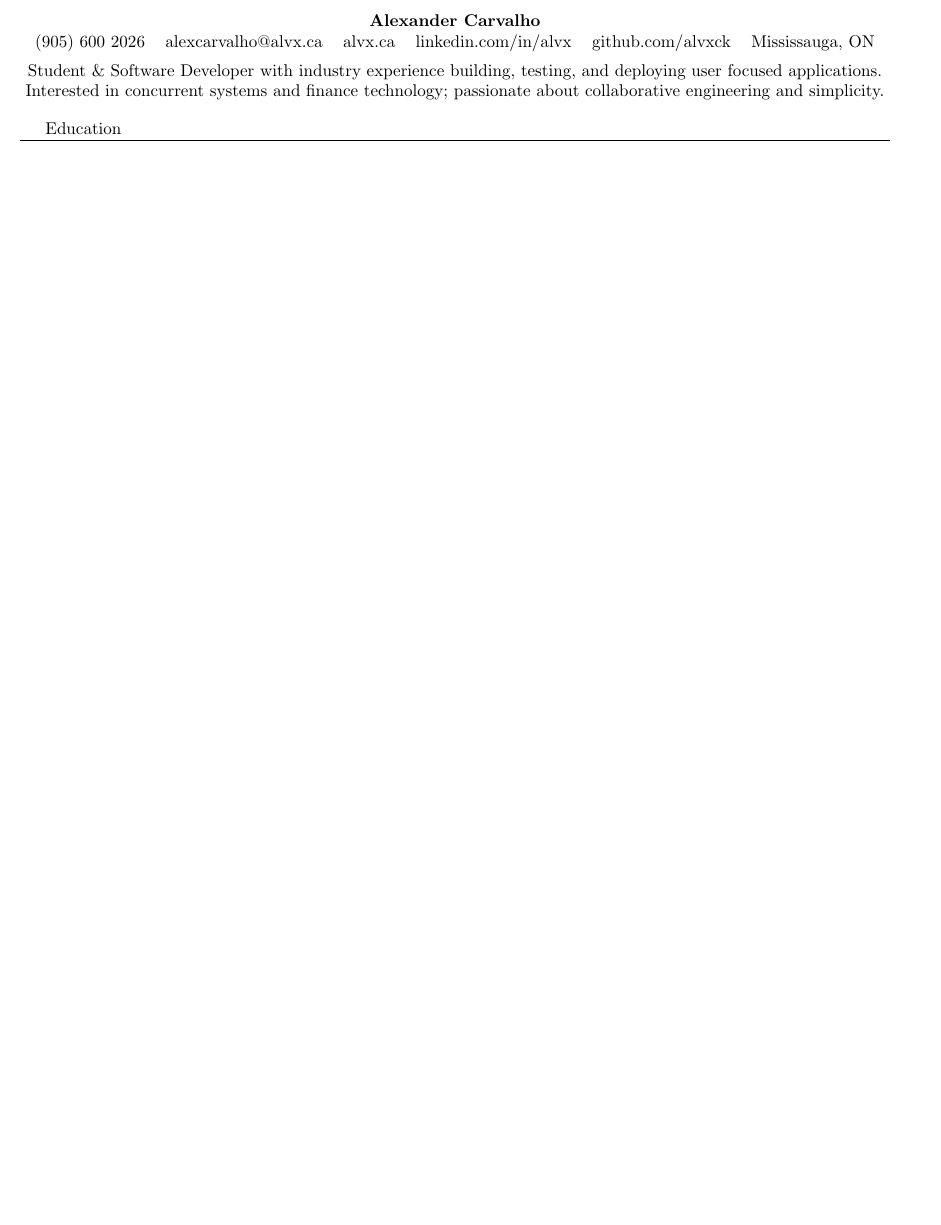
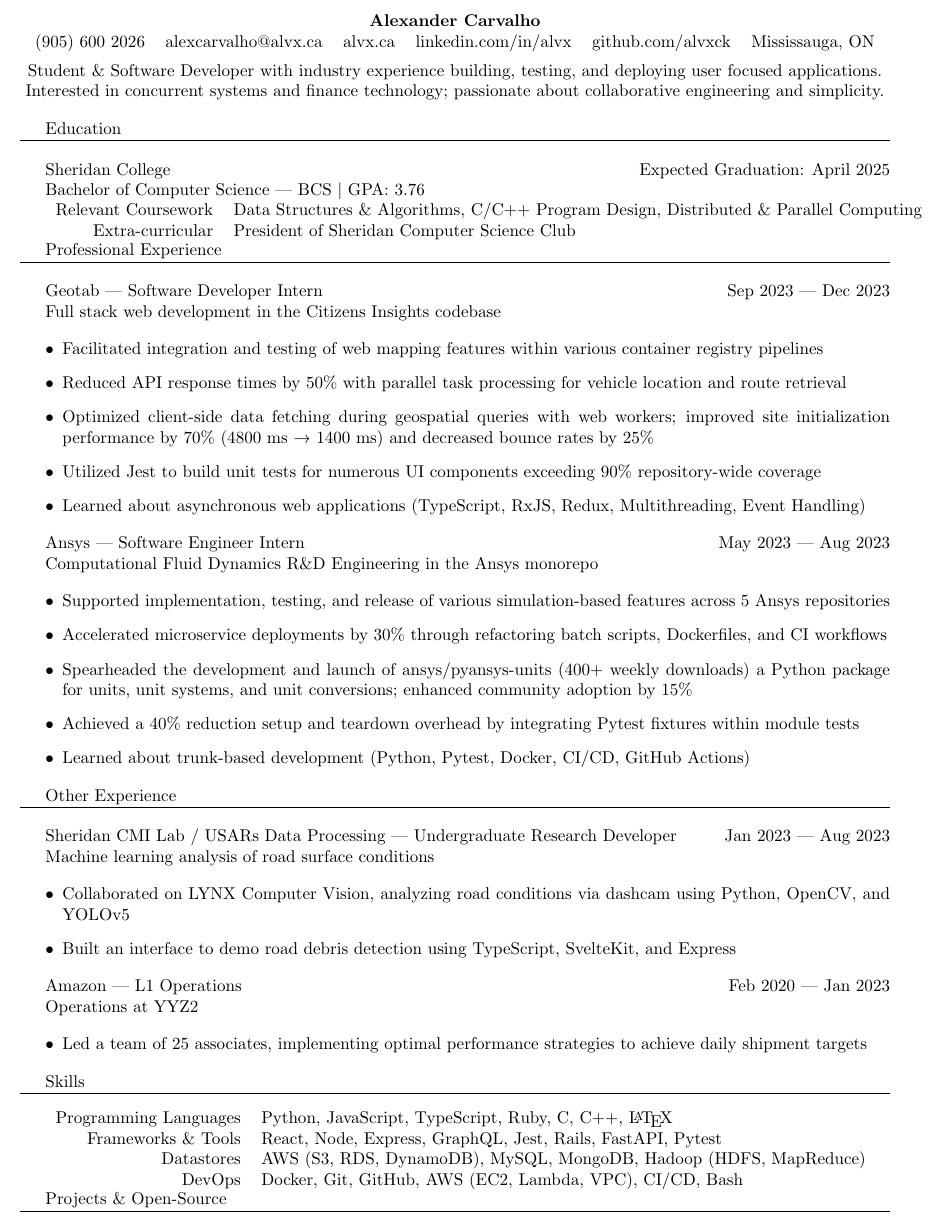
Before and after one commit to alvxck/resume, a LaTeX CV (alex-carvalho-resume.tex): part of the page, cut so that both start at the same text, the shorter picture padded with empty space. Compiled offline with pdfLaTeX.

Commit message:
feat: update resume sections

```diff
--- a/alex-carvalho-resume.tex
+++ b/alex-carvalho-resume.tex
@@ -33,20 +33,100 @@
 Education \\
 \noindent\rule[8pt]{\linewidth}{0.4pt}
 
+Sheridan College \hfill Expected Graduation: April 2025
+
+Bachelor of Computer Science — BCS $|$ GPA: 3.76
+
+\begin{tabular}{ r l }
+ 	Relevant Coursework & Data Structures \& Algorithms, C/C++ Program Design, Distributed \& Parallel Computing \\
+	Extra-curricular & President of Sheridan Computer Science Club \\
+\end{tabular}
+
+
+
 
 % ----------------------------------------------------
 % Professional Experience
 % ----------------------------------------------------
 
+Professional Experience \\
+\noindent\rule[8pt]{\linewidth}{0.4pt}
+
+
+Geotab — Software Developer Intern \hfill Sep 2023 — Dec 2023
+
+Full stack web development in the Citizens Insights codebase
+
+\begin{itemize}
+  	\item Facilitated integration and testing of web mapping features within various container registry pipelines
+	\item Reduced API response times by 50\% with parallel task processing for vehicle location and route retrieval
+	\item Optimized client-side data fetching during geospatial queries with web workers; improved site initialization performance by 70\% (4800 ms → 1400 ms) and decreased bounce rates by 25\%
+	\item Utilized Jest to build unit tests for numerous UI components exceeding 90\% repository-wide coverage
+	\item Learned about asynchronous web applications (TypeScript, RxJS, Redux, Multithreading, Event Handling)
+\end{itemize}
+
+Ansys — Software Engineer Intern \hfill May 2023 — Aug 2023
+
+Computational Fluid Dynamics R\&D Engineering in the Ansys monorepo
+
+\begin{itemize}
+	\item Supported implementation, testing, and release of various simulation-based features across 5 Ansys repositories
+	\item Accelerated microservice deployments by 30\% through refactoring batch scripts, Dockerfiles, and CI workflows
+	\item Spearheaded the development and launch of ansys/pyansys-units (400+ weekly downloads) a Python package for units, unit systems, and unit conversions; enhanced community adoption by 15\%
+	\item Achieved a 40\% reduction setup and teardown overhead by integrating Pytest fixtures within module tests
+	\item Learned about trunk-based development (Python, Pytest, Docker, CI/CD, GitHub Actions)
+\end{itemize}
 
 % ----------------------------------------------------
 % Other Experience
 % ----------------------------------------------------
+
+Other Experience \\
+\noindent\rule[8pt]{\linewidth}{0.4pt}
+
+
+Sheridan CMI Lab / USARs Data Processing — Undergraduate Research Developer \hfill Jan 2023 — Aug 2023
+
+Machine learning analysis of road surface conditions
+
+\begin{itemize}
+	\item Collaborated on LYNX Computer Vision, analyzing road conditions via dashcam using Python, OpenCV, and YOLOv5
+	\item Built an interface to demo road debris detection using TypeScript, SvelteKit, and Express
+\end{itemize}
+
+Amazon — L1 Operations \hfill Feb 2020 — Jan 2023
+
+Operations at YYZ2
+
+\begin{itemize}
+	\item Led a team of 25 associates, implementing optimal performance strategies to achieve daily shipment targets
+\end{itemize}
+
+
+% ----------------------------------------------------
+% Skills
+% ----------------------------------------------------
+
+Skills \\
+\noindent\rule[8pt]{\linewidth}{0.4pt}
+
+
+\begin{tabular}{ r l }
+ 	Programming Languages & Python, JavaScript, TypeScript, Ruby, C, C++, \LaTeX \\
+ 	Frameworks \& Tools & React, Node, Express, GraphQL, Jest, Rails, FastAPI, Pytest \\
+ 	Datastores & AWS (S3, RDS, DynamoDB), MySQL, MongoDB, Hadoop (HDFS, MapReduce) \\
+ 	DevOps & Docker, Git, GitHub, AWS (EC2, Lambda, VPC), CI/CD, Bash \\
+\end{tabular}
 
 
 % ----------------------------------------------------
 % Projects & Open-Source
 % ----------------------------------------------------
 
+Projects \& Open-Source \\
+\noindent\rule[8pt]{\linewidth}{0.4pt} \\
+
+
+
 
 \end{document}
```
Also changed, not shown: alex-carvalho-resume.pdf, alex-carvalho-resume.tex (2 more changed lines), 1 other file.
